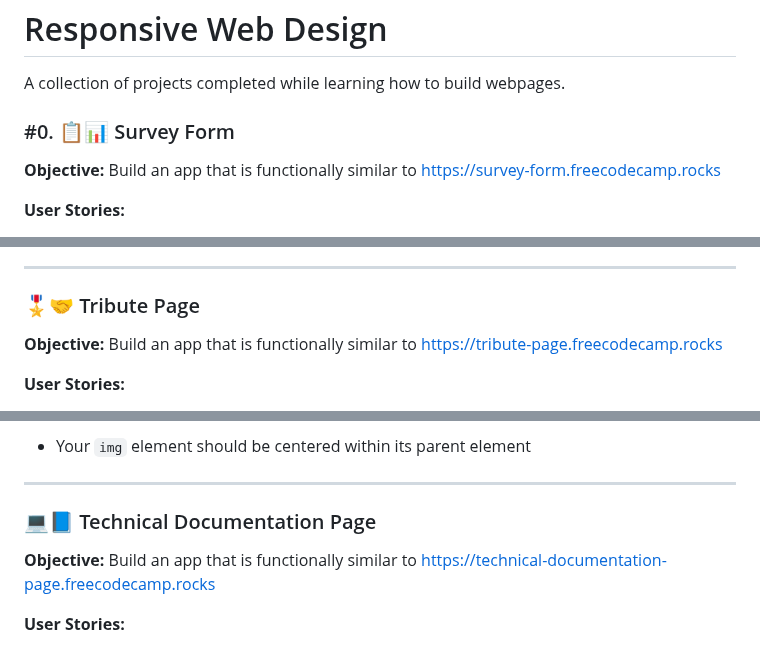
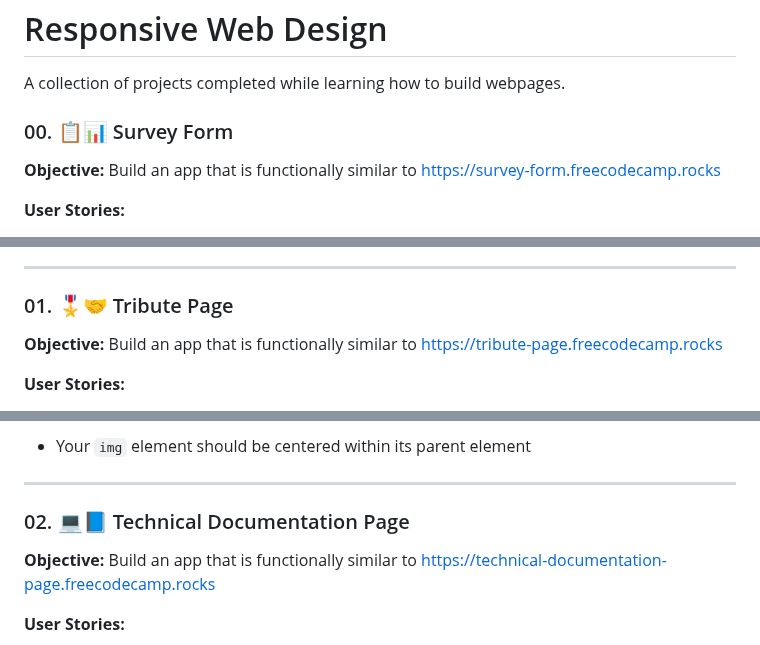
Before and after one commit to oyingidie/fcc-labs, a Markdown page: 0x00-responsive_web_design/README.md, 3 parts joined by grey strips. GitHub-like rendering.

Commit message:
Maybe spiders read too...

```diff
--- a/0x00-responsive_web_design/README.md
+++ b/0x00-responsive_web_design/README.md
@@ -2,7 +2,7 @@
 
 A collection of projects completed while learning how to build webpages.
 
-### #0. :clipboard::bar_chart: Survey Form
+### 00. :clipboard::bar_chart: Survey Form
 
 **Objective:** Build an app that is functionally similar to https://survey-form.freecodecamp.rocks
 
@@ -27,7 +27,7 @@ A collection of projects completed while learning how to build webpages.
 
 ---
 
-### :medal_military::handshake: Tribute Page
+### 01. :medal_military::handshake: Tribute Page
 
 **Objective:** Build an app that is functionally similar to https://tribute-page.freecodecamp.rocks
 
@@ -48,7 +48,7 @@ A collection of projects completed while learning how to build webpages.
 
 ---
 
-### :computer::blue_book: Technical Documentation Page
+### 02. :computer::blue_book: Technical Documentation Page
 
 **Objective:** Build an app that is functionally similar to https://technical-documentation-page.freecodecamp.rocks
 
```
Also changed, not shown: other parts of 0x00-responsive_web_design/README.md (+2 -2 lines).
